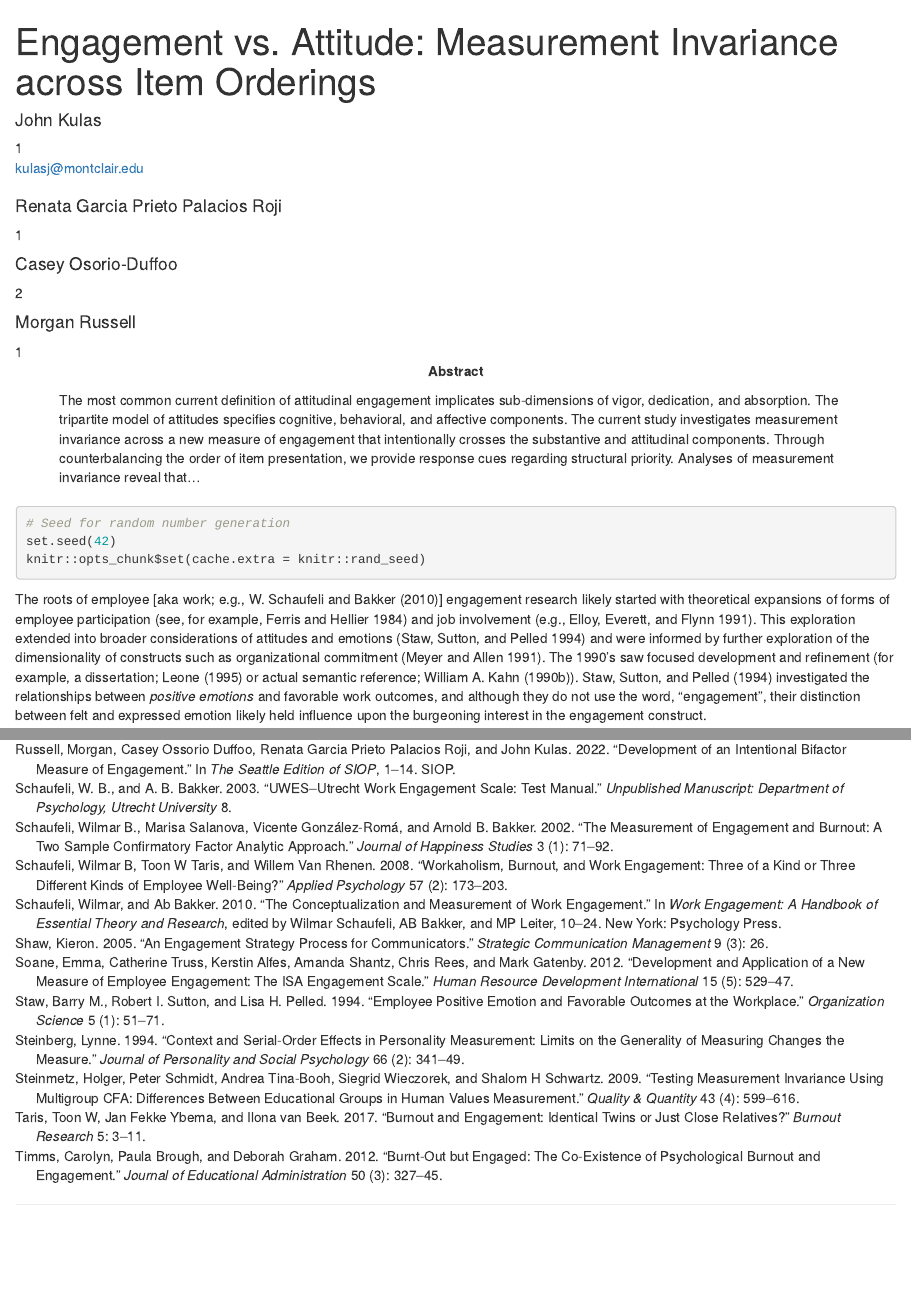
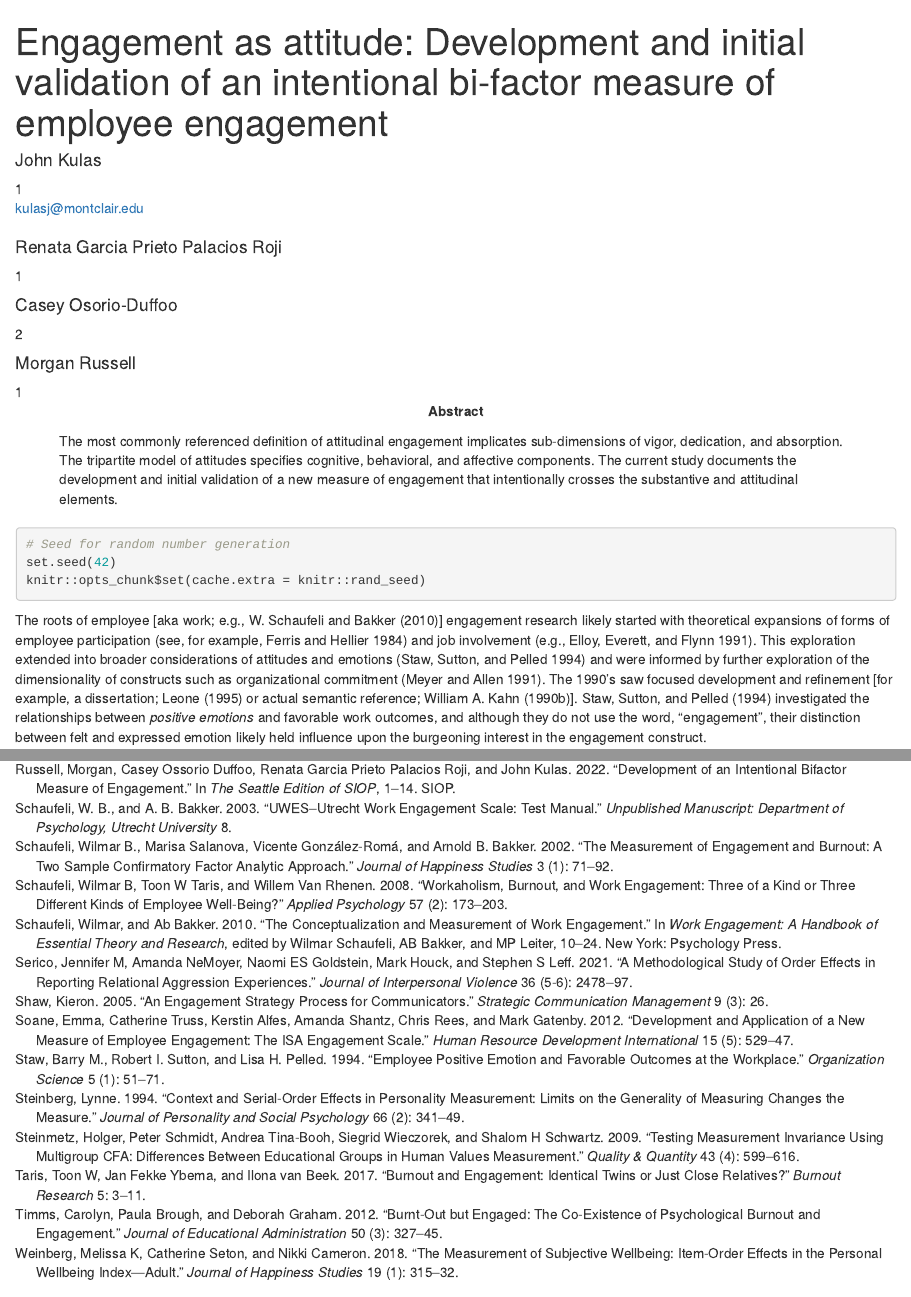
Before and after one commit to jtkulas/EngagementPaper, an R Markdown document (EngagementPaper.Rmd): the page in a window 1100 px wide, from its top, and a second part further down, joined at a grey line. Rendered offline with R 4.5, knitr and Pandoc, with nearby package versions; some code elsewhere in the file could not run offline.

Commit message:
tidying bib references - need to decide how to present counterbalancing (not focus of currentl paper)

````diff
--- a/EngagementPaper.Rmd
+++ b/EngagementPaper.Rmd
@@ -1,5 +1,5 @@
 ---
-title             : "Engagement vs. Attitude: Measurement Invariance across Item Orderings"
+title             : "Engagement as attitude: Development and initial validation of an intentional bi-factor measure of employee engagement"
 shorttitle        : "BiFactor Engagement"
 
 author:
@@ -27,7 +27,7 @@ authornote: |
   Enter author note here.
 
 abstract: |
-  The most common current definition of attitudinal engagement implicates sub-dimensions of vigor, dedication, and absorption. The tripartite model of attitudes specifies cognitive, behavioral, and affective components. The current study investigates measurement invariance across a new measure of engagement that intentionally crosses the substantive and attitudinal components. Through counterbalancing the order of item presentation, we provide response cues regarding structural priority. Analyses of measurement invariance reveal that...
+  The most commonly referenced definition of attitudinal engagement implicates sub-dimensions of vigor, dedication, and absorption. The tripartite model of attitudes specifies cognitive, behavioral, and affective components. The current study documents the development and initial validation of a new measure of engagement that intentionally crosses the substantive and attitudinal elements.
 
 keywords          : "Engagement, engagement"
 wordcount         : "X"
@@ -58,7 +58,7 @@ set.seed(42)
 knitr::opts_chunk$set(cache.extra = knitr::rand_seed)
 ```
 
-The roots of employee [aka work; e.g., @schaufeli_conceptualization_2010] engagement research likely started with theoretical expansions of forms of employee participation [see, for example, @ferris_added_1984] and job involvement [e.g., @elloy_examination_1991]. This exploration extended into broader considerations of attitudes and emotions [@staw_employee_1994] and were informed by further exploration of the dimensionality of constructs such as organizational commitment [@meyer_three-component_1991]. The 1990's saw focused development and refinement (for example, a dissertation; @leone_relation_1995 or actual semantic reference; @kahn_psychological_1990). @staw_employee_1994 investigated the relationships between *positive emotions* and favorable work outcomes, and although they do not use the word, "engagement", their distinction between felt and expressed emotion likely held influence upon the burgeoning interest in the engagement construct.
+The roots of employee [aka work; e.g., @schaufeli_conceptualization_2010] engagement research likely started with theoretical expansions of forms of employee participation [see, for example, @ferris_added_1984] and job involvement [e.g., @elloy_examination_1991]. This exploration extended into broader considerations of attitudes and emotions [@staw_employee_1994] and were informed by further exploration of the dimensionality of constructs such as organizational commitment [@meyer_three-component_1991]. The 1990's saw focused development and refinement [for example, a dissertation; @leone_relation_1995 or actual semantic reference; @kahn_psychological_1990]. @staw_employee_1994 investigated the relationships between *positive emotions* and favorable work outcomes, and although they do not use the word, "engagement", their distinction between felt and expressed emotion likely held influence upon the burgeoning interest in the engagement construct.
 
 Clear in this history is the specification of engagement as a work *attitude*.
 
--- a/engage.bib
+++ b/engage.bib
@@ -1,3 +1,25 @@
+@article{serico2021methodological,
+  title={A methodological study of order effects in reporting relational aggression experiences},
+  author={Serico, Jennifer M and NeMoyer, Amanda and Goldstein, Naomi ES and Houck, Mark and Leff, Stephen S},
+  journal={Journal of interpersonal violence},
+  volume={36},
+  number={5-6},
+  pages={2478--2497},
+  year={2021},
+  publisher={SAGE Publications Sage CA: Los Angeles, CA}
+}
+
+@article{weinberg2018measurement,
+  title={The measurement of subjective wellbeing: item-order effects in the personal wellbeing index—adult},
+  author={Weinberg, Melissa K and Seton, Catherine and Cameron, Nikki},
+  journal={Journal of Happiness Studies},
+  volume={19},
+  number={1},
+  pages={315--332},
+  year={2018},
+  publisher={Springer}
+}
+
 @article{hamilton1990self,
   title={Self-awareness mediates the relationship between serial position and item reliability.},
   author={Hamilton, James C and Shuminsky, Tammy R},
````
Also changed, not shown: EngagementPaper.pdf, EngagementPaper.tex, EngagementPaper_files/figure-latex/semplotatt-1.pdf, EngagementPaper_files/figure-latex/semplotsub-1.pdf, EngagementPaper.Rmd (4 more changed lines).
